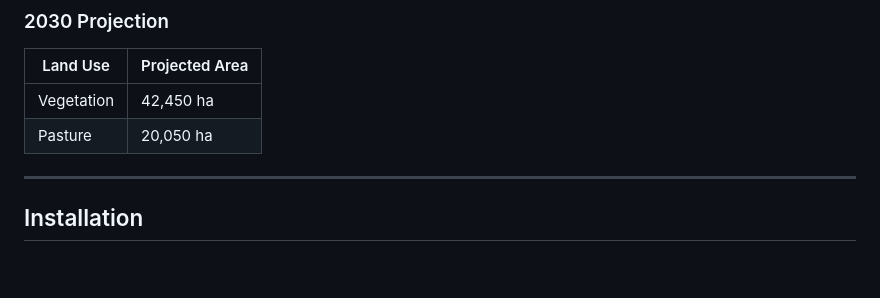
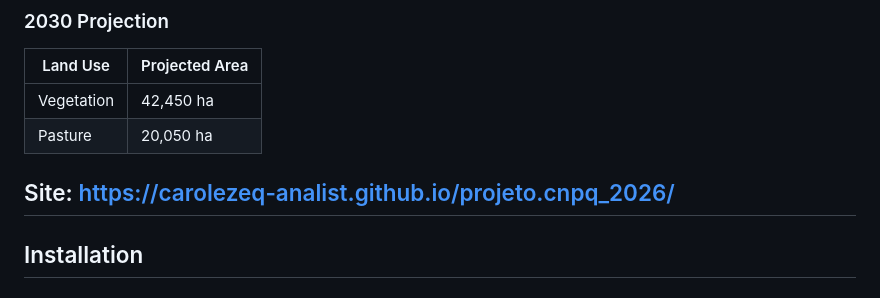
Before and after one commit to carolezeq-Analist/projeto.cnpq_2026, a Markdown page: README.md, the part around the change. Rendered like a GitHub page; blank space fills up the shorter version.

```diff
--- a/README.md
+++ b/README.md
@@ -98,6 +98,7 @@ ERI = 0.4 × Change + 0.3 × Hydrography + 0.3 × Slope
 | Vegetation | 42,450 ha |
 | Pasture | 20,050 ha |
 
+Site: https://carolezeq-analist.github.io/projeto.cnpq_2026/
 ---
 
 ##  Installation
```
